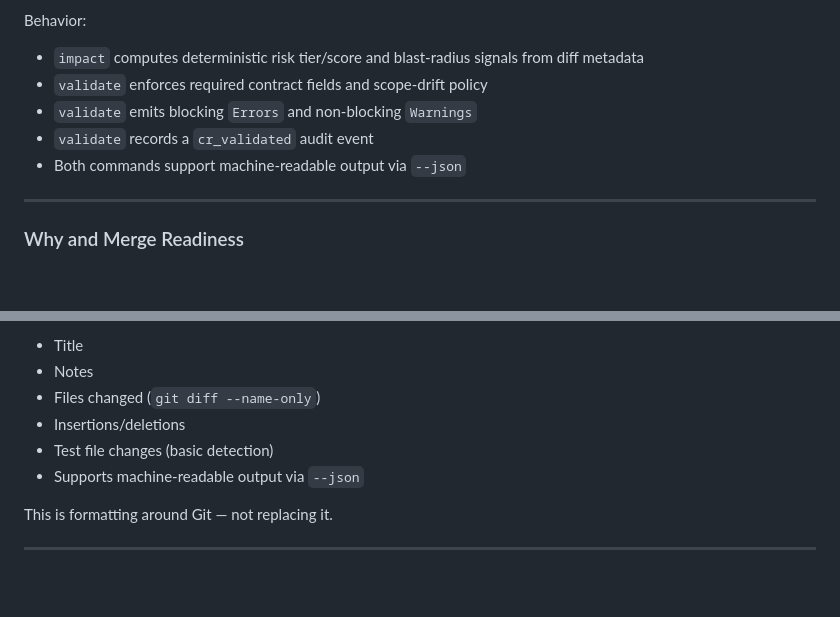
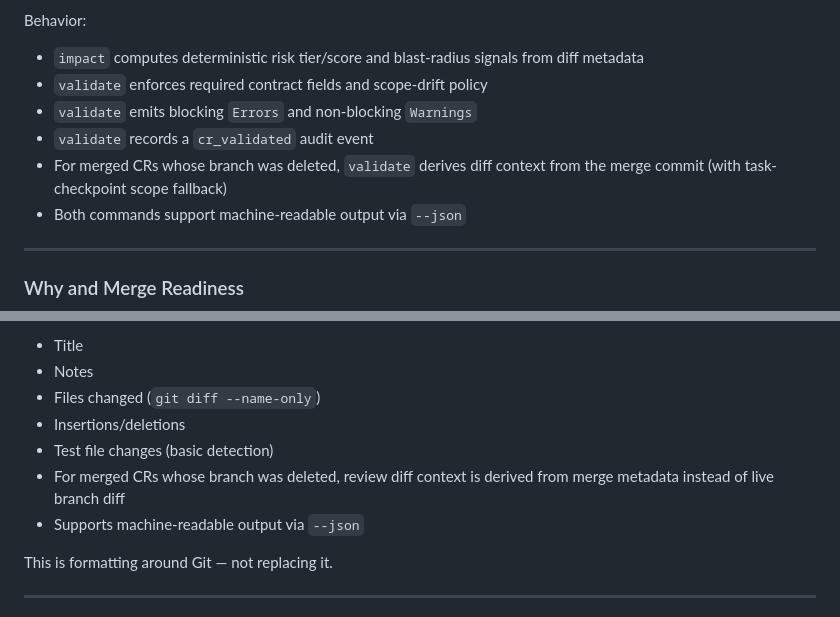
Before and after one commit to Kevandrew/sophia, a Markdown page: README.md, 2 parts joined by grey strips. Rendered like a GitHub page; blank space fills up the shorter version.

Commit message:
chore(cr-11/task-3): Update docs for merged-CR review behavior
Task: #3 Update docs for merged-CR review behavior
CR: 11 Merged-CR review/validate fallback

Sophia-CR: 11
Sophia-Task: 3
Sophia-Intent: Merged-CR review/validate fallback

```diff
--- a/README.md
+++ b/README.md
@@ -242,6 +242,7 @@ Behavior:
 * `validate` enforces required contract fields and scope-drift policy
 * `validate` emits blocking `Errors` and non-blocking `Warnings`
 * `validate` records a `cr_validated` audit event
+* For merged CRs whose branch was deleted, `validate` derives diff context from the merge commit (with task-checkpoint scope fallback)
 * Both commands support machine-readable output via `--json`
 
 ---
@@ -274,6 +275,7 @@ Displays:
 * Files changed (`git diff --name-only`)
 * Insertions/deletions
 * Test file changes (basic detection)
+* For merged CRs whose branch was deleted, review diff context is derived from merge metadata instead of live branch diff
 * Supports machine-readable output via `--json`
 
 This is formatting around Git — not replacing it.
```
